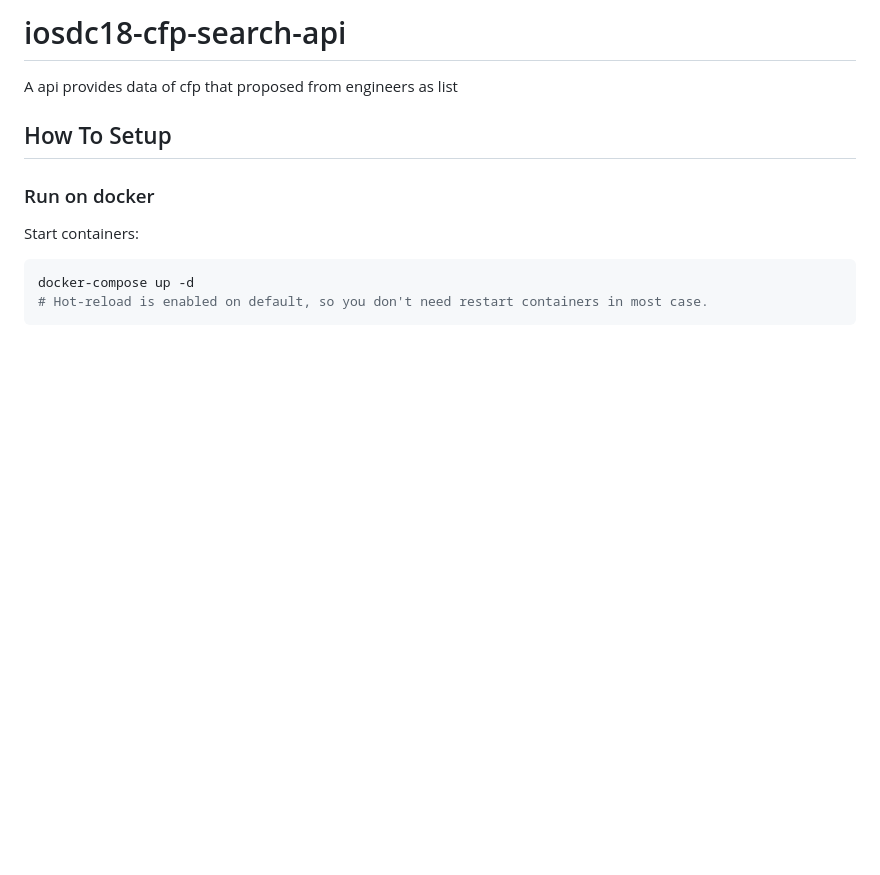
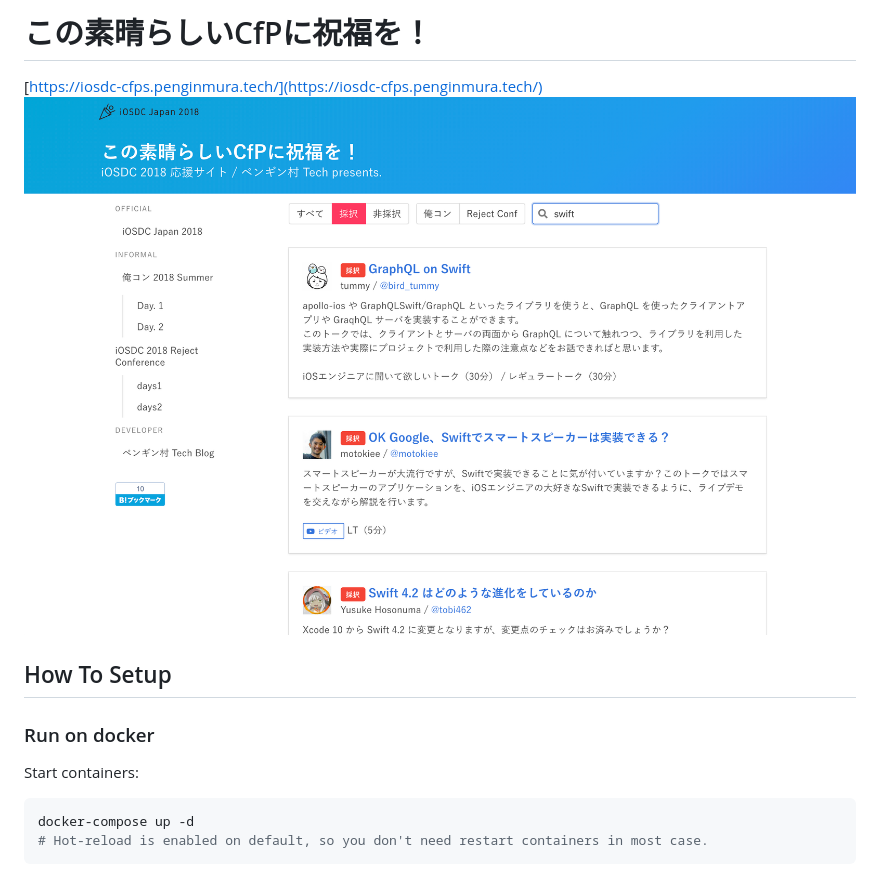
Before and after one commit to natpenguin/iosdc18-cfp-search, a Markdown page: README.md, the part around the change. Drawn GitHub-style; pictures changed too: doc/image/screenshot.png (added); blank space fills up the shorter version.

Commit message:
update: README.md - add screenshot and url

```diff
--- a/README.md
+++ b/README.md
@@ -1,6 +1,7 @@
-# iosdc18-cfp-search-api
+# この素晴らしいCfPに祝福を！
 
-A api provides data of cfp that proposed from engineers as list
+[https://iosdc-cfps.penginmura.tech/](https://iosdc-cfps.penginmura.tech/)
+![screenshot](doc/image/screenshot.png)
 
 ## How To Setup
 
```
